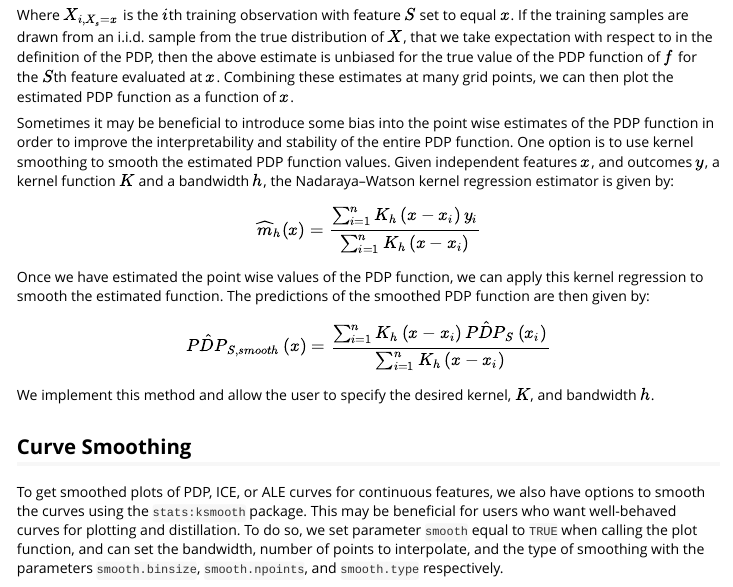
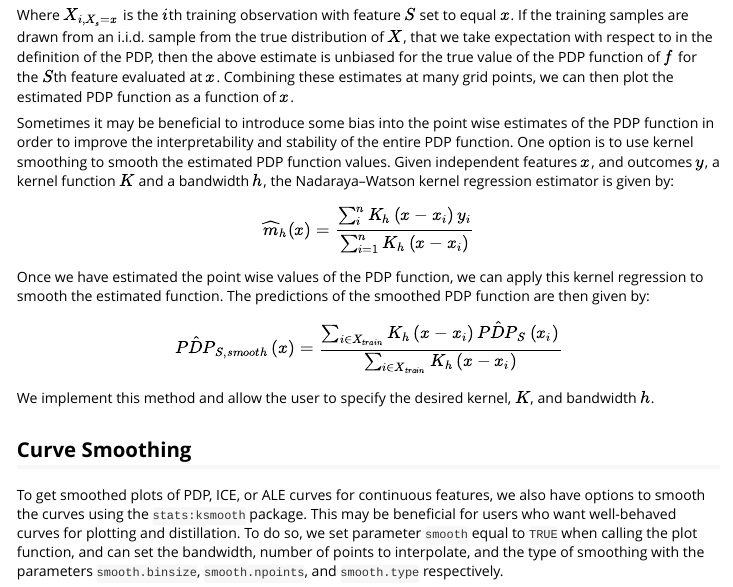
Before and after one commit to forestry-labs/distillML, an R Markdown document (vignettes/smoothing.Rmd): the page in a window 1100 px wide, from 380 px down. Rendered offline with R 4.5, knitr and Pandoc, with nearby package versions; some code elsewhere in the file could not run offline.

Commit message:
* Bump site

```diff
--- a/vignettes/smoothing.Rmd
+++ b/vignettes/smoothing.Rmd
@@ -34,13 +34,13 @@ One option is to use kernel smoothing to smooth the estimated PDP function value
 Given independent features $x$, and outcomes $y$, a kernel function $K$ and a bandwidth $h$, the Nadaraya–Watson kernel regression estimator is given by:
 
 $$
-\widehat{m}_{h}(x)=\frac{\sum_{i=1}^{n} K_{h}\left(x-x_{i}\right) y_{i}}{\sum_{i=1}^{n} K_{h}\left(x-x_{i}\right)}
+\widehat{m}_{h}(x)=\frac{\sum_{i}^{n} K_{h}\left(x-x_{i}\right) y_{i}}{\sum_{i=1}^{n} K_{h}\left(x-x_{i}\right)}
 $$
 Once we have estimated the point wise values of the PDP function, we can apply this kernel regression
 to smooth the estimated function.
 The predictions of the smoothed PDP function are then given by:
 $$
-\hat{PDP}_{S, smooth}\left(x\right) =\frac{\sum_{i=1}^{n} K_{h}\left(x-x_{i}\right) \hat{PDP}_{S}\left(x_i\right) }{\sum_{i=1}^{n} K_{h}\left(x-x_{i}\right)}
+\hat{PDP}_{S, smooth}\left(x\right) =\frac{\sum_{i \in X_{train}} K_{h}\left(x-x_{i}\right) \hat{PDP}_{S}\left(x_i\right) }{\sum_{i \in X_{train}} K_{h}\left(x-x_{i}\right)}
 $$
 We implement this method and allow the user to specify the desired kernel, $K$, and bandwidth $h$.
 
```
Also changed, not shown: docs/pkgdown.yml, docs/search.json, 1 other file.
